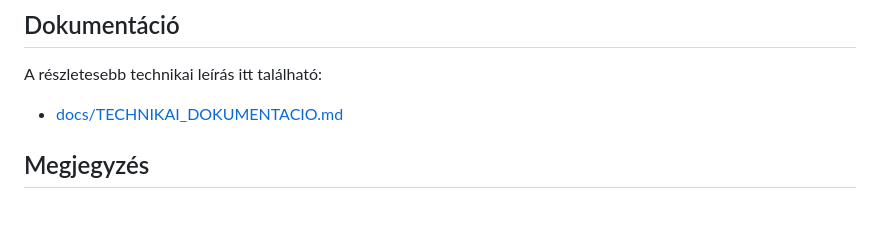
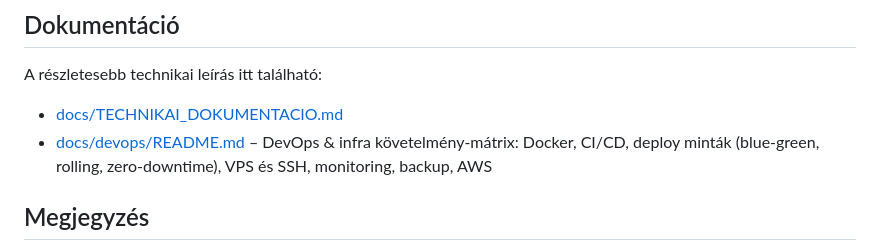
Before and after one commit to BBTimTim/Pizza-ordering-app, a Markdown page: README.md, the part around the change. GitHub-like rendering; blank space fills up the shorter version.

Commit message:
add devops requirement matrix, link it from the docs
Co-Authored-By: Claude Opus 5.5 <noreply@anthropic.com>

```diff
--- a/README.md
+++ b/README.md
@@ -117,6 +117,7 @@ GET  /api/health
 A részletesebb technikai leírás itt található:
 
 - [docs/TECHNIKAI_DOKUMENTACIO.md](docs/TECHNIKAI_DOKUMENTACIO.md)
+- [docs/devops/README.md](docs/devops/README.md) – DevOps & infra követelmény-mátrix: Docker, CI/CD, deploy minták (blue-green, rolling, zero-downtime), VPS és SSH, monitoring, backup, AWS
 
 ## Megjegyzés
 A projekt lokális fejlesztésre van hangolva. Dockerrel egyetlen címen (`localhost:8080`) fut minden; Docker nélkül a frontend és a backend külön, saját dev szervereken fut.
```
Also changed, not shown: docs/TECHNIKAI_DOKUMENTACIO.md (+2 -1 lines), docs/devops/README.md (added, +98 -0 lines).
